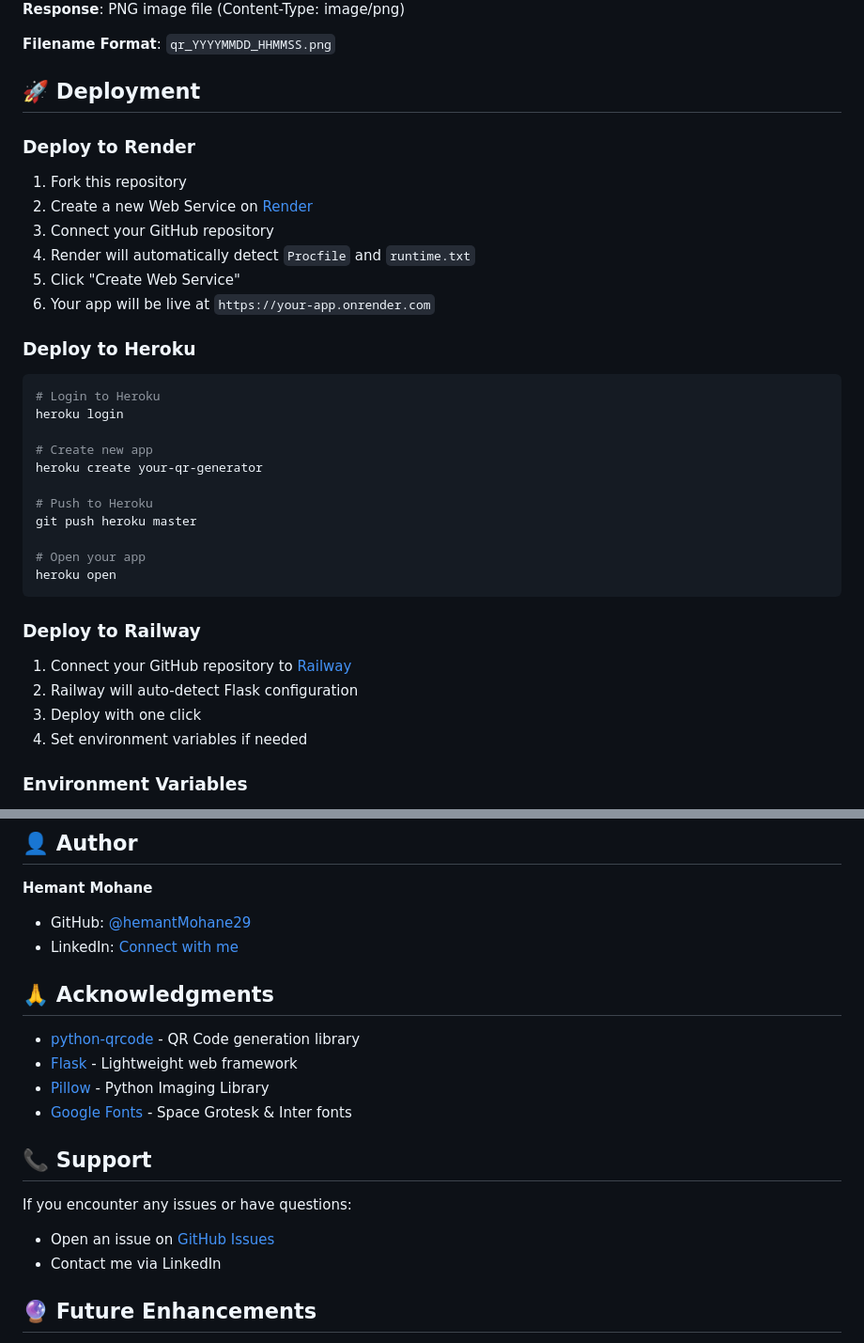
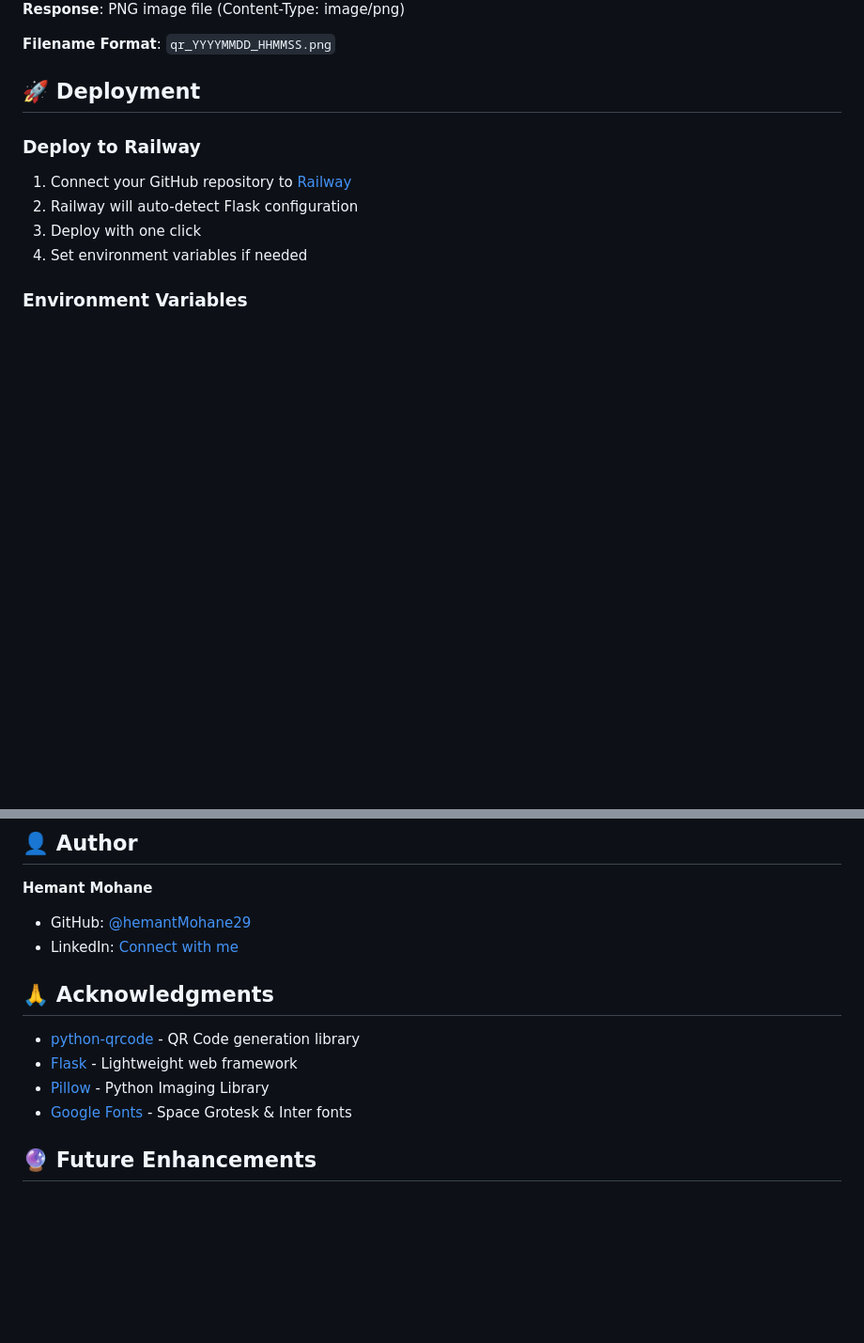
Before and after one commit to hemantMohane29/QR-CODE-GENERATOR, a Markdown page: README.md, 2 parts joined by grey strips. Shown at 94% size. GitHub-like rendering; blank space fills up the shorter version.

Commit message:
Revise README with demo link and updated info
Updated the README to include a live demo link, removed deployment instructions for Render and Heroku, and added LinkedIn URL.

````diff
--- a/README.md
+++ b/README.md
@@ -184,32 +180,6 @@ Generates and downloads a QR code as PNG file with timestamp.
 **Filename Format**: `qr_YYYYMMDD_HHMMSS.png`
 
 ## 🚀 Deployment
-
-### Deploy to Render
-
-1. Fork this repository
-2. Create a new Web Service on [Render](https://render.com)
-3. Connect your GitHub repository
-4. Render will automatically detect `Procfile` and `runtime.txt`
-5. Click "Create Web Service"
-6. Your app will be live at `https://your-app.onrender.com`
-
-### Deploy to Heroku
-
-```bash
-# Login to Heroku
-heroku login
-
-# Create new app
-heroku create your-qr-generator
-
-# Push to Heroku
-git push heroku master
-
-# Open your app
-heroku open
-```
-
 ### Deploy to Railway
 
 1. Connect your GitHub repository to [Railway](https://railway.app)
@@ -256,12 +226,6 @@ This project is licensed under the MIT License - see the [LICENSE](LICENSE) file
 - [Flask](https://flask.palletsprojects.com/) - Lightweight web framework
 - [Pillow](https://python-pillow.org/) - Python Imaging Library
 - [Google Fonts](https://fonts.google.com/) - Space Grotesk & Inter fonts
-
-## 📞 Support
-
-If you encounter any issues or have questions:
-- Open an issue on [GitHub Issues](https://github.com/hemantMohane29/QR-CODE-GENERATOR/issues)
-- Contact me via LinkedIn
 
 ## 🔮 Future Enhancements
 
````
Also changed, not shown: other parts of README.md (+3 -7 lines).
